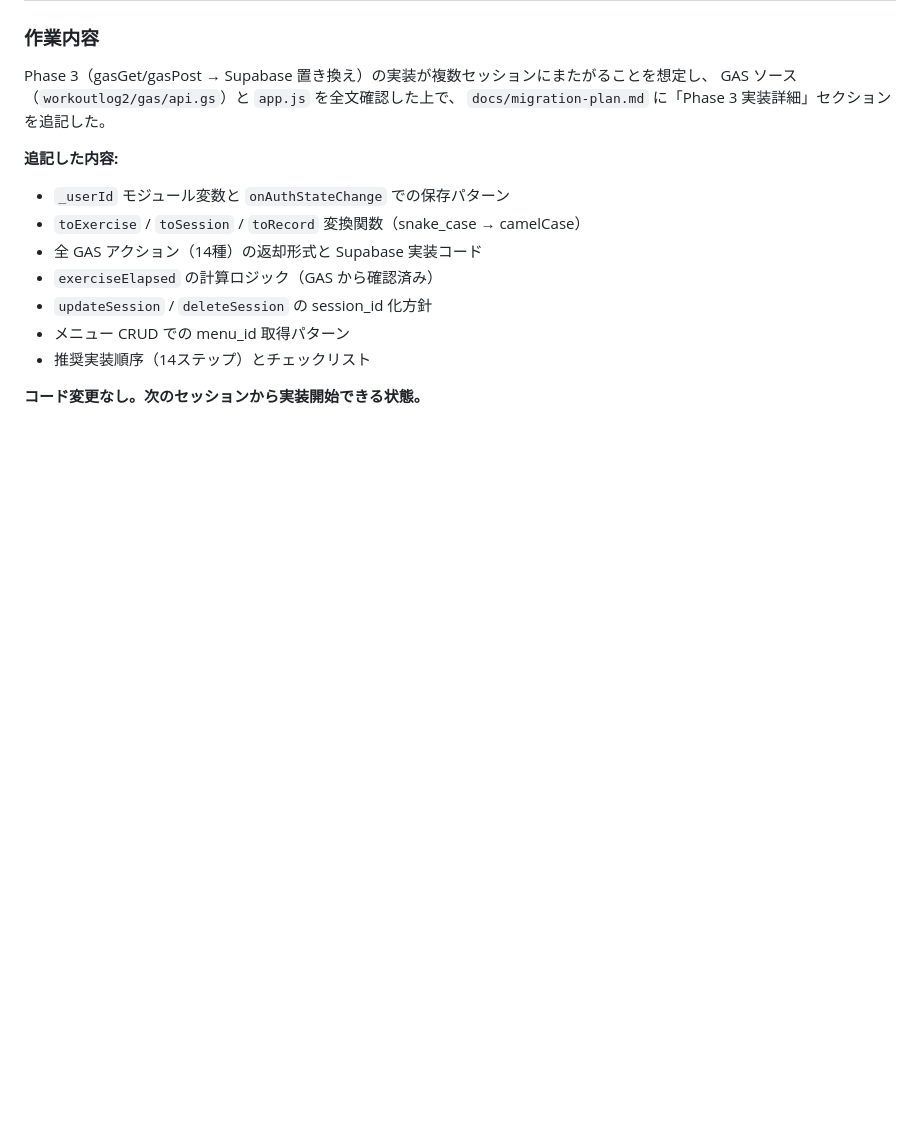
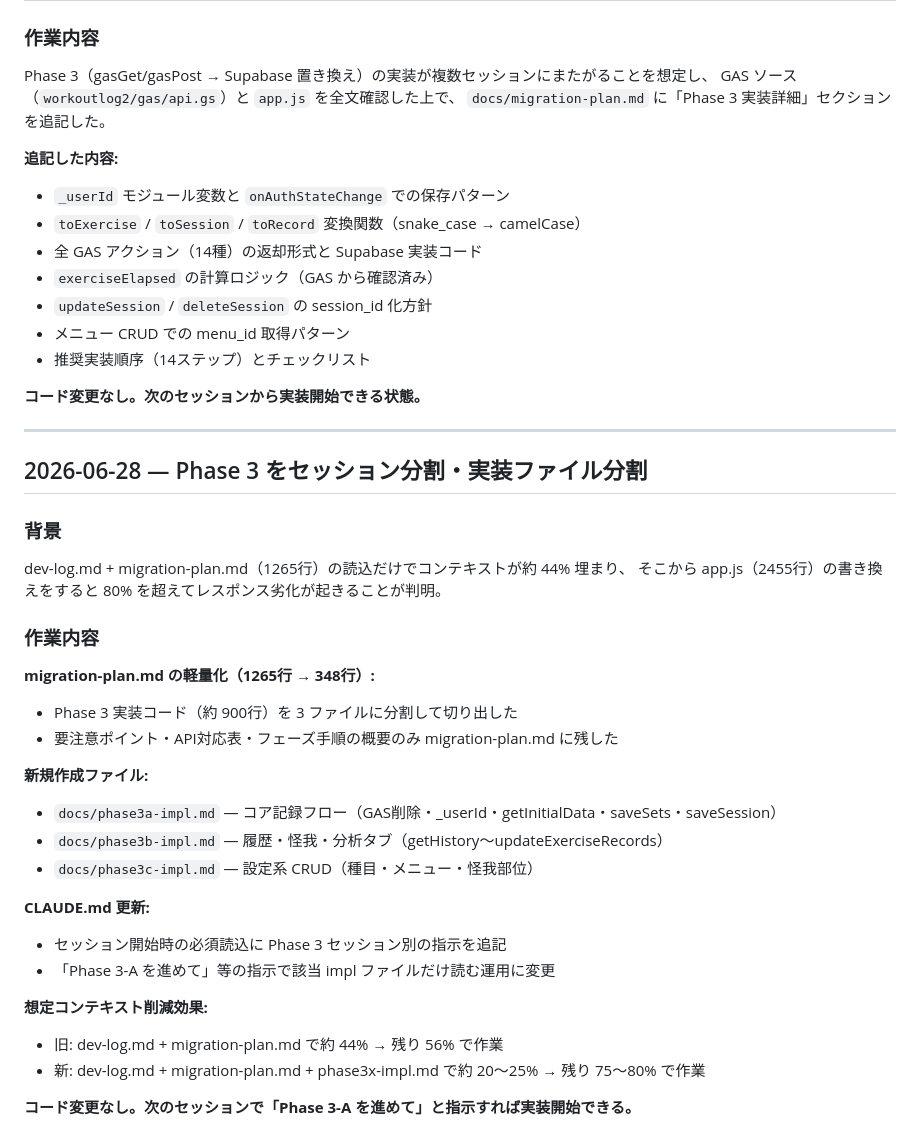
Before and after one commit to twoweller-hub/workoutlog3, a Markdown page: docs/dev-log.md, the part around the change. Rendered like a GitHub page; blank space fills up the shorter version.

Commit message:
dev-log: Phase 3 セッション分割・ファイル分割の作業記録を追記
Co-Authored-By: Claude Sonnet 4.6 <noreply@anthropic.com>

```diff
--- a/docs/dev-log.md
+++ b/docs/dev-log.md
@@ -189,3 +189,33 @@ GAS ソース（`workoutlog2/gas/api.gs`）と `app.js` を全文確認した上
 - 推奨実装順序（14ステップ）とチェックリスト
 
 **コード変更なし。次のセッションから実装開始できる状態。**
+
+---
+
+## 2026-06-28 — Phase 3 をセッション分割・実装ファイル分割
+
+### 背景
+
+dev-log.md + migration-plan.md（1265行）の読込だけでコンテキストが約 44% 埋まり、
+そこから app.js（2455行）の書き換えをすると 80% を超えてレスポンス劣化が起きることが判明。
+
+### 作業内容
+
+**migration-plan.md の軽量化（1265行 → 348行）:**
+- Phase 3 実装コード（約 900行）を 3 ファイルに分割して切り出した
+- 要注意ポイント・API対応表・フェーズ手順の概要のみ migration-plan.md に残した
+
+**新規作成ファイル:**
+- `docs/phase3a-impl.md` — コア記録フロー（GAS削除・_userId・getInitialData・saveSets・saveSession）
+- `docs/phase3b-impl.md` — 履歴・怪我・分析タブ（getHistory〜updateExerciseRecords）
+- `docs/phase3c-impl.md` — 設定系 CRUD（種目・メニュー・怪我部位）
+
+**CLAUDE.md 更新:**
+- セッション開始時の必須読込に Phase 3 セッション別の指示を追記
+- 「Phase 3-A を進めて」等の指示で該当 impl ファイルだけ読む運用に変更
+
+**想定コンテキスト削減効果:**
+- 旧: dev-log.md + migration-plan.md で約 44% → 残り 56% で作業
+- 新: dev-log.md + migration-plan.md + phase3x-impl.md で約 20〜25% → 残り 75〜80% で作業
+
+**コード変更なし。次のセッションで「Phase 3-A を進めて」と指示すれば実装開始できる。**
```
